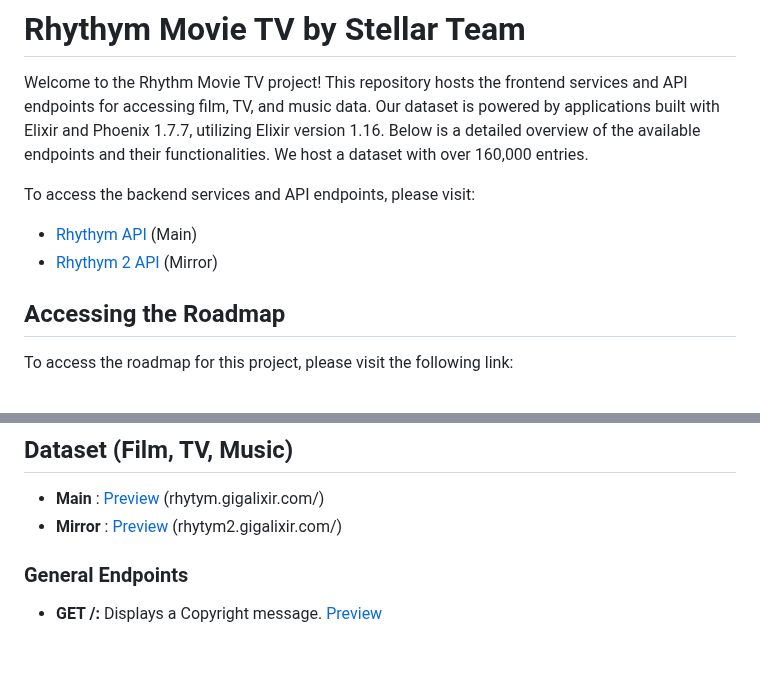
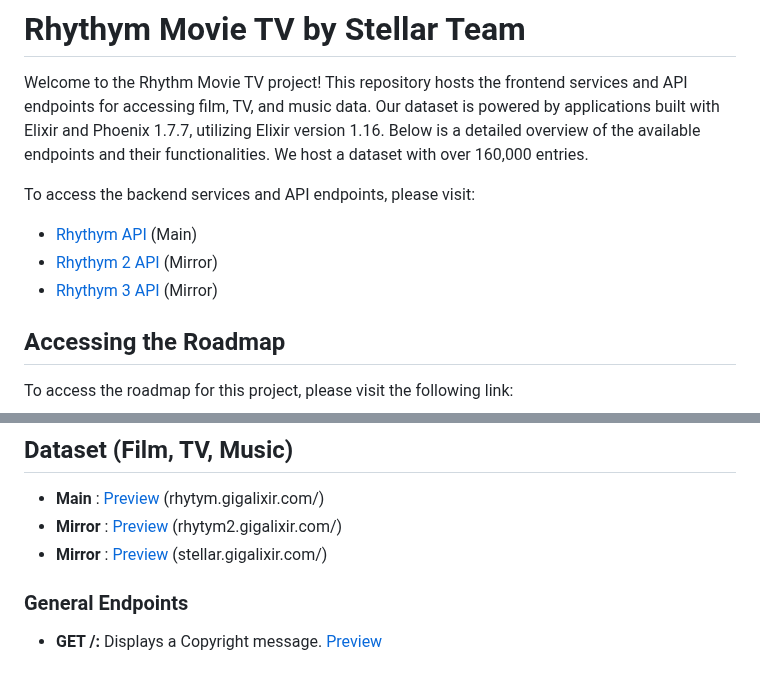
Before and after one commit to collegeid/ryhthym, a Markdown page: README.md, 2 parts joined by grey strips. Rendered like a GitHub page.

```diff
--- a/README.md
+++ b/README.md
@@ -7,7 +7,8 @@ Below is a detailed overview of the available endpoints and their functionalitie
 To access the backend services and API endpoints,
 please visit:
 - [Rhythym API](https://rhytym.gigalixirapp.com/) (Main)
-- [Rhythym 2 API ](https://rhytym.gigalixirapp.com/) (Mirror)
+- [Rhythym 2 API ](https://rhytym2.gigalixirapp.com/) (Mirror)
+- [Rhythym 3 API ](https://stellar.gigalixirapp.com/) (Mirror)
 
 ## Accessing the Roadmap
 
@@ -22,6 +23,7 @@ Please note that only requests from registered CORS URLs are allowed.
 ## Dataset (Film, TV, Music)
 - **Main** : [Preview](https://rhytym.gigalixirapp.com/) (rhytym.gigalixir.com/)
 - **Mirror** : [Preview](https://rhytym2.gigalixirapp.com/) (rhytym2.gigalixir.com/)
+- **Mirror** : [Preview](https://stellar.gigalixirapp.com/) (stellar.gigalixir.com/)
 ### General Endpoints
 
 - **GET /:** Displays a Copyright message. [Preview](https://rhytym.gigalixirapp.com/)
```
